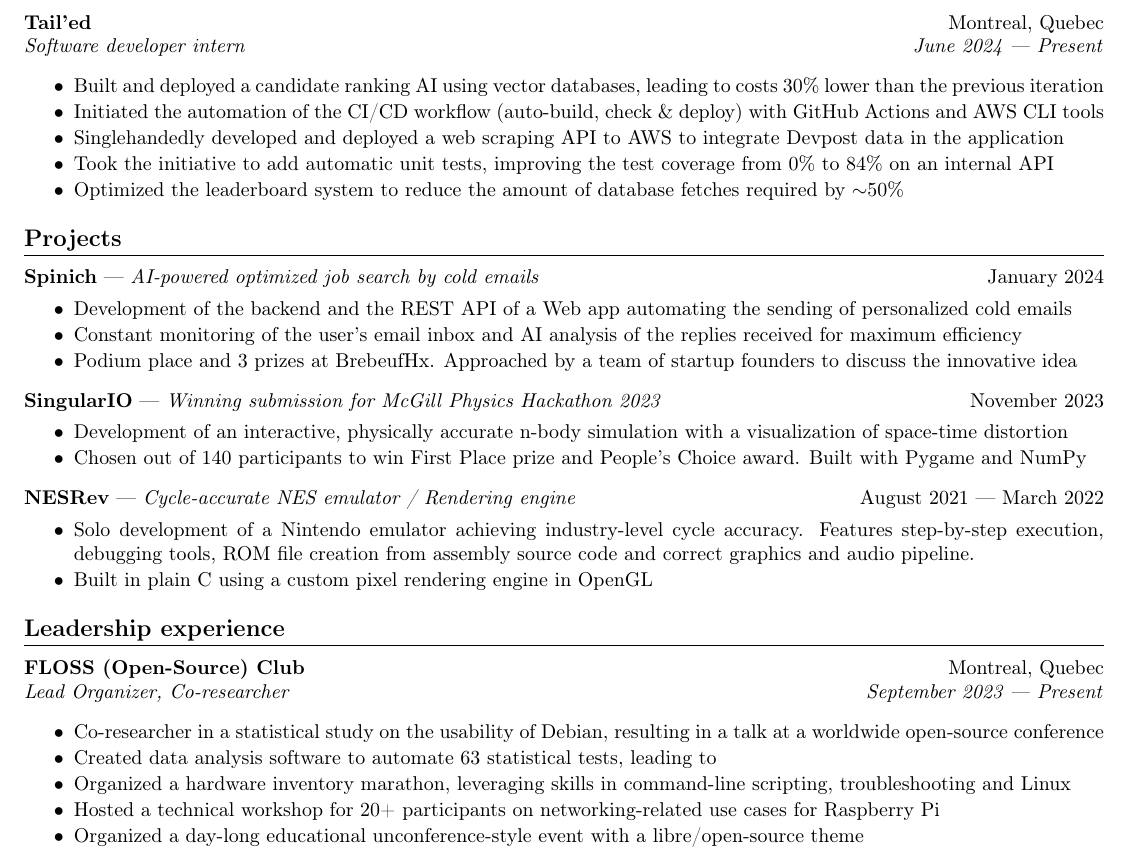
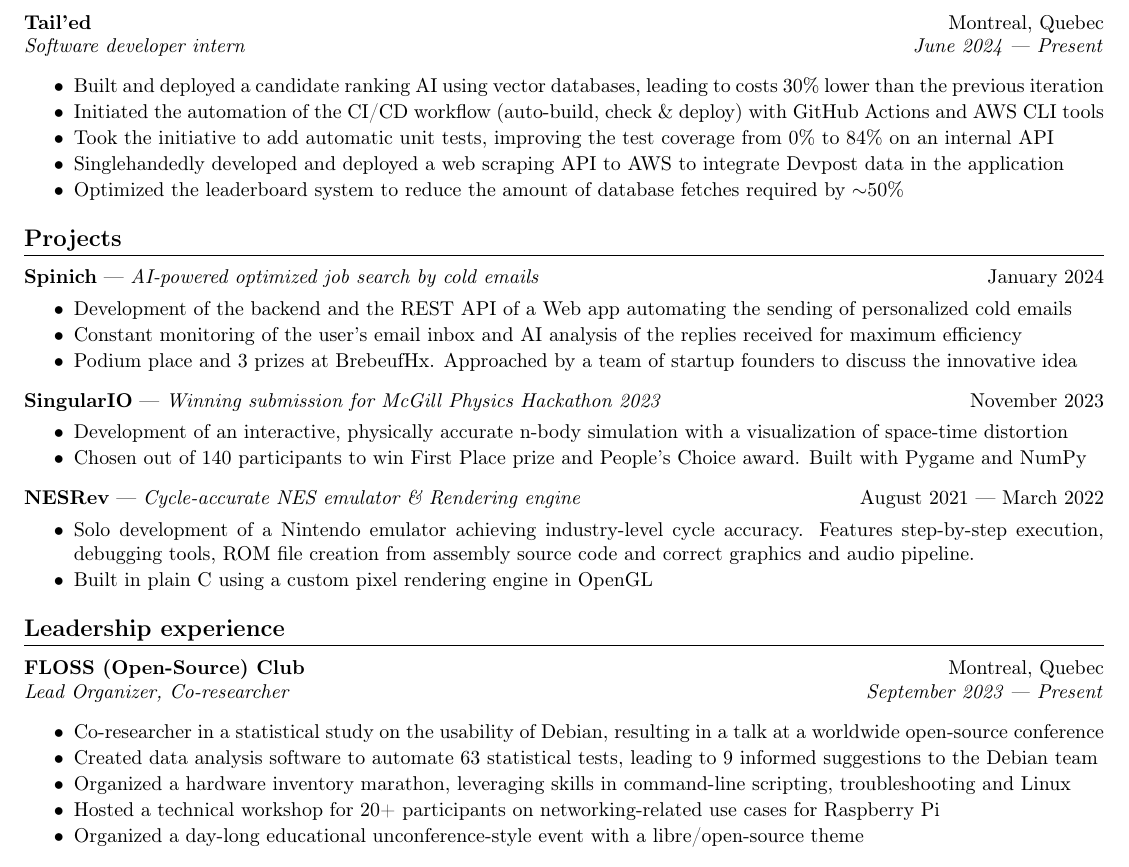
Before and after one commit to justinbax/resume, a LaTeX CV (cv.tex): part of the page, cut so that both start at the same text. Compiled offline with pdfLaTeX.

Commit message:
changed order of bullet points and wording

```diff
--- a/cv.tex
+++ b/cv.tex
@@ -65,8 +65,8 @@
 \begin{bulletpoints}
     \item Built and deployed a candidate ranking AI using vector databases, leading to costs 30\% lower than the previous iteration
     \item Initiated the automation of the CI/CD workflow (auto-build, check \& deploy) with GitHub Actions and AWS CLI tools
+    \item Took the initiative to add automatic unit tests, improving the test coverage from 0\% to 84\% on an internal API
     \item Singlehandedly developed and deployed a web scraping API to AWS to integrate Devpost data in the application
-    \item Took the initiative to add automatic unit tests, improving the test coverage from 0\% to 84\% on an internal API
     \item Optimized the leaderboard system to reduce the amount of database fetches required by $\sim$50\%
 \end{bulletpoints}
 
@@ -86,7 +86,7 @@
     \item Chosen out of 140 participants to win First Place prize and People’s Choice award. Built with Pygame and NumPy
 \end{bulletpoints}
 
-\shortrole{NESRev}{Cycle-accurate NES emulator / Rendering engine}{August 2021 --- March 2022}
+\shortrole{NESRev}{Cycle-accurate NES emulator \& Rendering engine}{August 2021 --- March 2022}
 \begin{bulletpoints}
     \item Solo development of a Nintendo emulator achieving industry-level cycle accuracy. Features step-by-step execution, debugging tools, ROM file creation from assembly source code and correct graphics and audio pipeline.
     \item Built in plain C using a custom pixel rendering engine in OpenGL
@@ -97,7 +97,7 @@
 \newrole{FLOSS (Open-Source) Club}{Lead Organizer, Co-researcher}{Montreal, Quebec}{September 2023 --- Present}
 \begin{bulletpoints}
     \item Co-researcher in a statistical study on the usability of Debian, resulting in a talk at a worldwide open-source conference
-    \item Created data analysis software to automate 63 statistical tests, leading to
+    \item Created data analysis software to automate 63 statistical tests, leading to 9 informed suggestions to the Debian team
     \item Organized a hardware inventory marathon, leveraging skills in command-line scripting, troubleshooting and Linux
     \item Hosted a technical workshop for 20+ participants on networking-related use cases for Raspberry Pi
     \item Organized a day-long educational unconference-style event with a libre/open-source theme
```
Also changed, not shown: cv.pdf.
